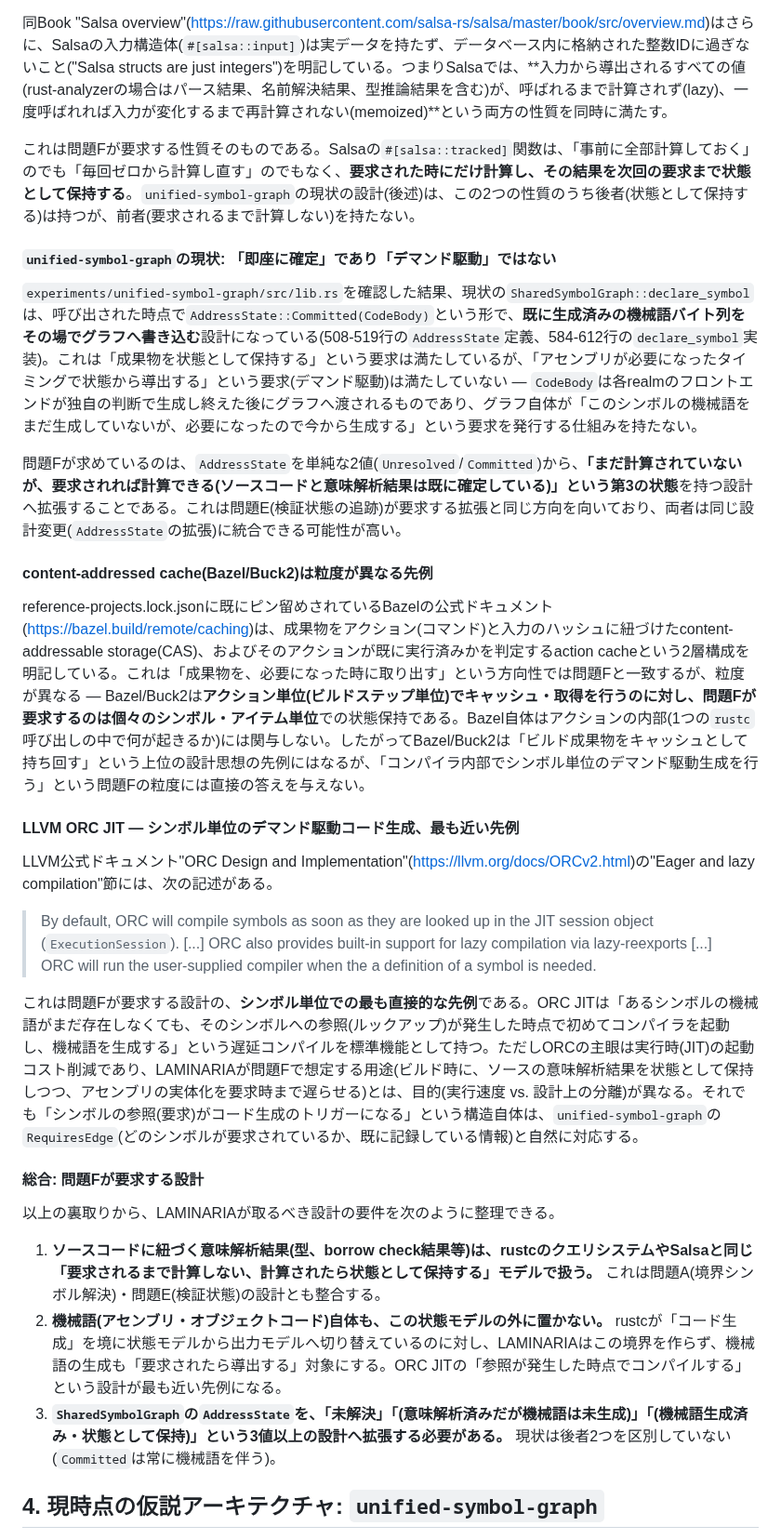
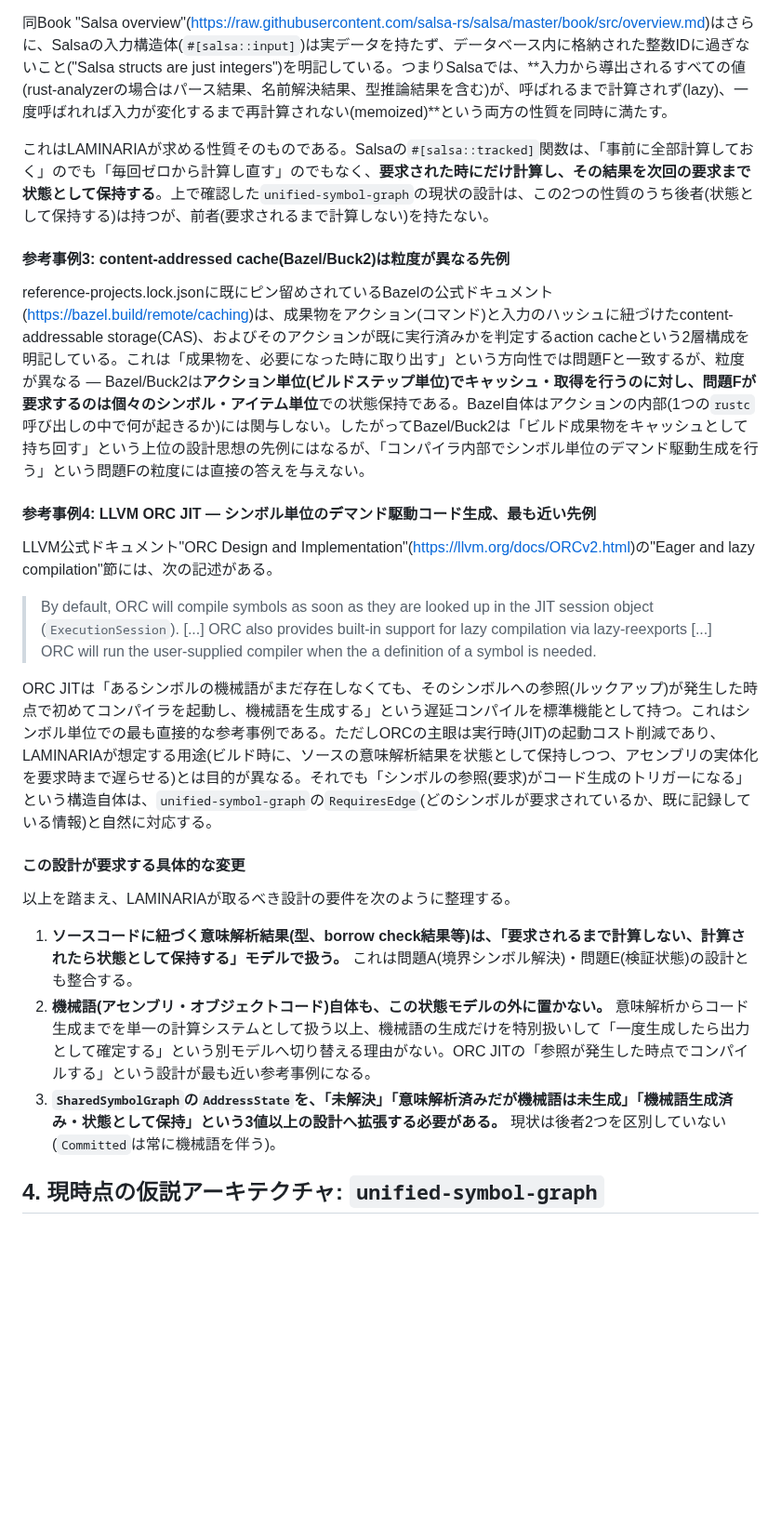
Before and after one commit to asopitech-labs/laminaria-rust-nim-toolchain, a Markdown page: docs/01-foundations/joint-symbol-schedule-layout-design_ja.md, the part around one of its changes. Shown at 93% size. Drawn GitHub-style; blank space fills up the shorter version.

```diff
--- a/docs/01-foundations/joint-symbol-schedule-layout-design_ja.md
+++ b/docs/01-foundations/joint-symbol-schedule-layout-design_ja.md
@@ -185,33 +191,27 @@ Salsa Book "How Salsa Works"(<https://raw.githubusercontent.com/salsa-rs/salsa/m
 
 同Book "Salsa overview"(<https://raw.githubusercontent.com/salsa-rs/salsa/master/book/src/overview.md>)はさらに、Salsaの入力構造体(`#[salsa::input]`)は実データを持たず、データベース内に格納された整数IDに過ぎないこと("Salsa structs are just integers")を明記している。つまりSalsaでは、**入力から導出されるすべての値(rust-analyzerの場合はパース結果、名前解決結果、型推論結果を含む)が、呼ばれるまで計算されず(lazy)、一度呼ばれれば入力が変化するまで再計算されない(memoized)**という両方の性質を同時に満たす。
 
-これは問題Fが要求する性質そのものである。Salsaの`#[salsa::tracked]`関数は、「事前に全部計算しておく」のでも「毎回ゼロから計算し直す」のでもなく、**要求された時にだけ計算し、その結果を次回の要求まで状態として保持する**。`unified-symbol-graph`の現状の設計(後述)は、この2つの性質のうち後者(状態として保持する)は持つが、前者(要求されるまで計算しない)を持たない。
+これはLAMINARIAが求める性質そのものである。Salsaの`#[salsa::tracked]`関数は、「事前に全部計算しておく」のでも「毎回ゼロから計算し直す」のでもなく、**要求された時にだけ計算し、その結果を次回の要求まで状態として保持する**。上で確認した`unified-symbol-graph`の現状の設計は、この2つの性質のうち後者(状態として保持する)は持つが、前者(要求されるまで計算しない)を持たない。
 
-#### `unified-symbol-graph`の現状: 「即座に確定」であり「デマンド駆動」ではない
-
-`experiments/unified-symbol-graph/src/lib.rs`を確認した結果、現状の`SharedSymbolGraph::declare_symbol`は、呼び出された時点で`AddressState::Committed(CodeBody)`という形で、**既に生成済みの機械語バイト列をその場でグラフへ書き込む**設計になっている(508-519行の`AddressState`定義、584-612行の`declare_symbol`実装)。これは「成果物を状態として保持する」という要求は満たしているが、「アセンブリが必要になったタイミングで状態から導出する」という要求(デマンド駆動)は満たしていない — `CodeBody`は各realmのフロントエンドが独自の判断で生成し終えた後にグラフへ渡されるものであり、グラフ自体が「このシンボルの機械語をまだ生成していないが、必要になったので今から生成する」という要求を発行する仕組みを持たない。
-
-問題Fが求めているのは、`AddressState`を単純な2値(`Unresolved`/`Committed`)から、**「まだ計算されていないが、要求されれば計算できる(ソースコードと意味解析結果は既に確定している)」という第3の状態**を持つ設計へ拡張することである。これは問題E(検証状態の追跡)が要求する拡張と同じ方向を向いており、両者は同じ設計変更(`AddressState`の拡張)に統合できる可能性が高い。
-
-#### content-addressed cache(Bazel/Buck2)は粒度が異なる先例
+#### 参考事例3: content-addressed cache(Bazel/Buck2)は粒度が異なる先例
 
 reference-projects.lock.jsonに既にピン留めされているBazelの公式ドキュメント(<https://bazel.build/remote/caching>)は、成果物をアクション(コマンド)と入力のハッシュに紐づけたcontent-addressable storage(CAS)、およびそのアクションが既に実行済みかを判定するaction cacheという2層構成を明記している。これは「成果物を、必要になった時に取り出す」という方向性では問題Fと一致するが、粒度が異なる — Bazel/Buck2は**アクション単位(ビルドステップ単位)**でキャッシュ・取得を行うのに対し、問題Fが要求するのは**個々のシンボル・アイテム単位**での状態保持である。Bazel自体はアクションの内部(1つの`rustc`呼び出しの中で何が起きるか)には関与しない。したがってBazel/Buck2は「ビルド成果物をキャッシュとして持ち回す」という上位の設計思想の先例にはなるが、「コンパイラ内部でシンボル単位のデマンド駆動生成を行う」という問題Fの粒度には直接の答えを与えない。
 
-#### LLVM ORC JIT — シンボル単位のデマンド駆動コード生成、最も近い先例
+#### 参考事例4: LLVM ORC JIT — シンボル単位のデマンド駆動コード生成、最も近い先例
 
 LLVM公式ドキュメント"ORC Design and Implementation"(<https://llvm.org/docs/ORCv2.html>)の"Eager and lazy compilation"節には、次の記述がある。
 
 > By default, ORC will compile symbols as soon as they are looked up in the JIT session object (`ExecutionSession`). [...] ORC also provides built-in support for lazy compilation via lazy-reexports [...] ORC will run the user-supplied compiler when the a definition of a symbol is needed.
 
-これは問題Fが要求する設計の、**シンボル単位での最も直接的な先例**である。ORC JITは「あるシンボルの機械語がまだ存在しなくても、そのシンボルへの参照(ルックアップ)が発生した時点で初めてコンパイラを起動し、機械語を生成する」という遅延コンパイルを標準機能として持つ。ただしORCの主眼は実行時(JIT)の起動コスト削減であり、LAMINARIAが問題Fで想定する用途(ビルド時に、ソースの意味解析結果を状態として保持しつつ、アセンブリの実体化を要求時まで遅らせる)とは、目的(実行速度 vs. 設計上の分離)が異なる。それでも「シンボルの参照(要求)がコード生成のトリガーになる」という構造自体は、`unified-symbol-graph`の`RequiresEdge`(どのシンボルが要求されているか、既に記録している情報)と自然に対応する。
+ORC JITは「あるシンボルの機械語がまだ存在しなくても、そのシンボルへの参照(ルックアップ)が発生した時点で初めてコンパイラを起動し、機械語を生成する」という遅延コンパイルを標準機能として持つ。これはシンボル単位での最も直接的な参考事例である。ただしORCの主眼は実行時(JIT)の起動コスト削減であり、LAMINARIAが想定する用途(ビルド時に、ソースの意味解析結果を状態として保持しつつ、アセンブリの実体化を要求時まで遅らせる)とは目的が異なる。それでも「シンボルの参照(要求)がコード生成のトリガーになる」という構造自体は、`unified-symbol-graph`の`RequiresEdge`(どのシンボルが要求されているか、既に記録している情報)と自然に対応する。
 
-#### 総合: 問題Fが要求する設計
+#### この設計が要求する具体的な変更
 
-以上の裏取りから、LAMINARIAが取るべき設計の要件を次のように整理できる。
+以上を踏まえ、LAMINARIAが取るべき設計の要件を次のように整理する。
 
-1. **ソースコードに紐づく意味解析結果(型、borrow check結果等)は、rustcのクエリシステムやSalsaと同じ「要求されるまで計算しない、計算されたら状態として保持する」モデルで扱う。** これは問題A(境界シンボル解決)・問題E(検証状態)の設計とも整合する。
-2. **機械語(アセンブリ・オブジェクトコード)自体も、この状態モデルの外に置かない。** rustcが「コード生成」を境に状態モデルから出力モデルへ切り替えているのに対し、LAMINARIAはこの境界を作らず、機械語の生成も「要求されたら導出する」対象にする。ORC JITの「参照が発生した時点でコンパイルする」という設計が最も近い先例になる。
-3. **`SharedSymbolGraph`の`AddressState`を、「未解決」「(意味解析済みだが機械語は未生成)」「(機械語生成済み・状態として保持)」という3値以上の設計へ拡張する必要がある。** 現状は後者2つを区別していない(`Committed`は常に機械語を伴う)。
+1. **ソースコードに紐づく意味解析結果(型、borrow check結果等)は、「要求されるまで計算しない、計算されたら状態として保持する」モデルで扱う。** これは問題A(境界シンボル解決)・問題E(検証状態)の設計とも整合する。
+2. **機械語(アセンブリ・オブジェクトコード)自体も、この状態モデルの外に置かない。** 意味解析からコード生成までを単一の計算システムとして扱う以上、機械語の生成だけを特別扱いして「一度生成したら出力として確定する」という別モデルへ切り替える理由がない。ORC JITの「参照が発生した時点でコンパイルする」という設計が最も近い参考事例になる。
+3. **`SharedSymbolGraph`の`AddressState`を、「未解決」「意味解析済みだが機械語は未生成」「機械語生成済み・状態として保持」という3値以上の設計へ拡張する必要がある。** 現状は後者2つを区別していない(`Committed`は常に機械語を伴う)。
 
 ## 4. 現時点の仮説アーキテクチャ: `unified-symbol-graph`
 
```
Also changed, not shown: other parts of docs/01-foundations/joint-symbol-schedule-layout-design_ja.md (+20 -14 lines).
